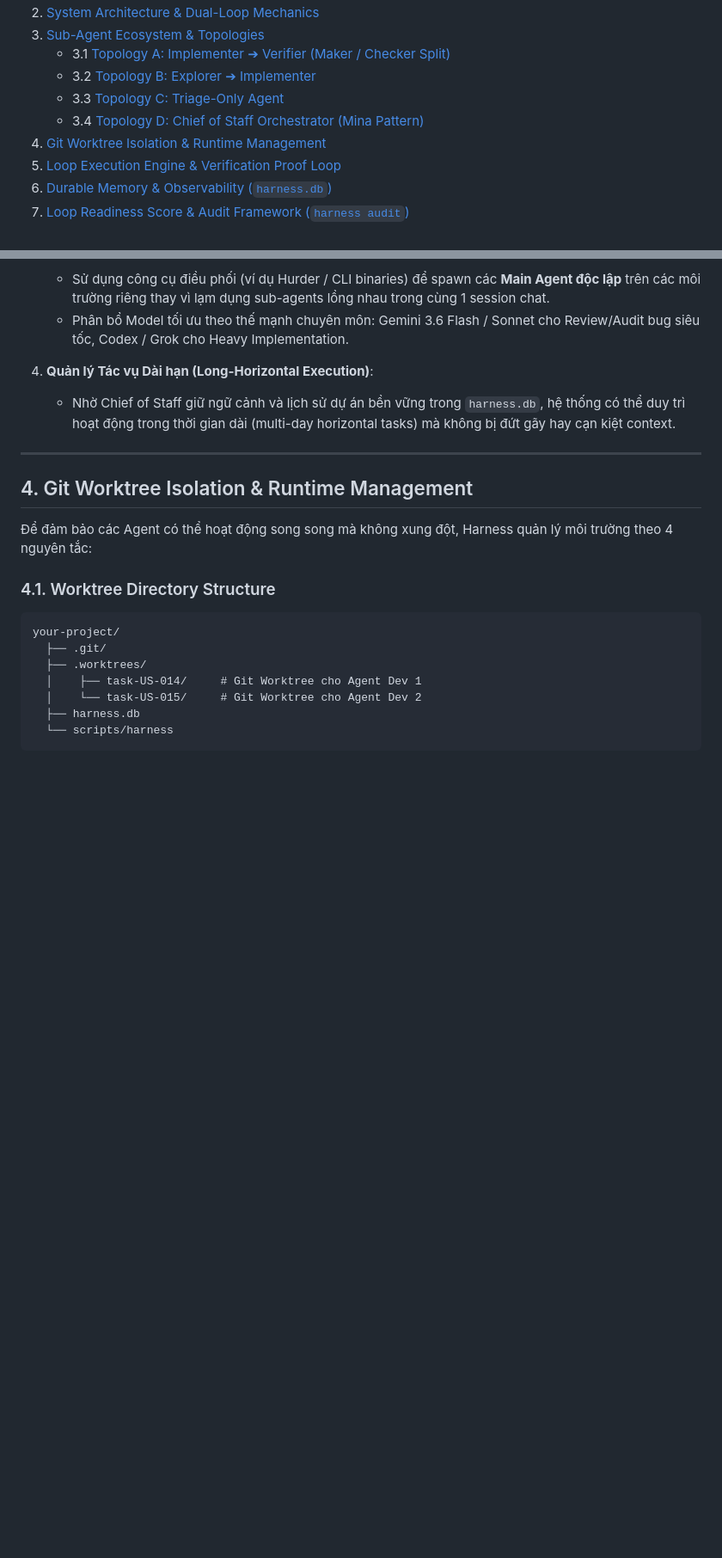
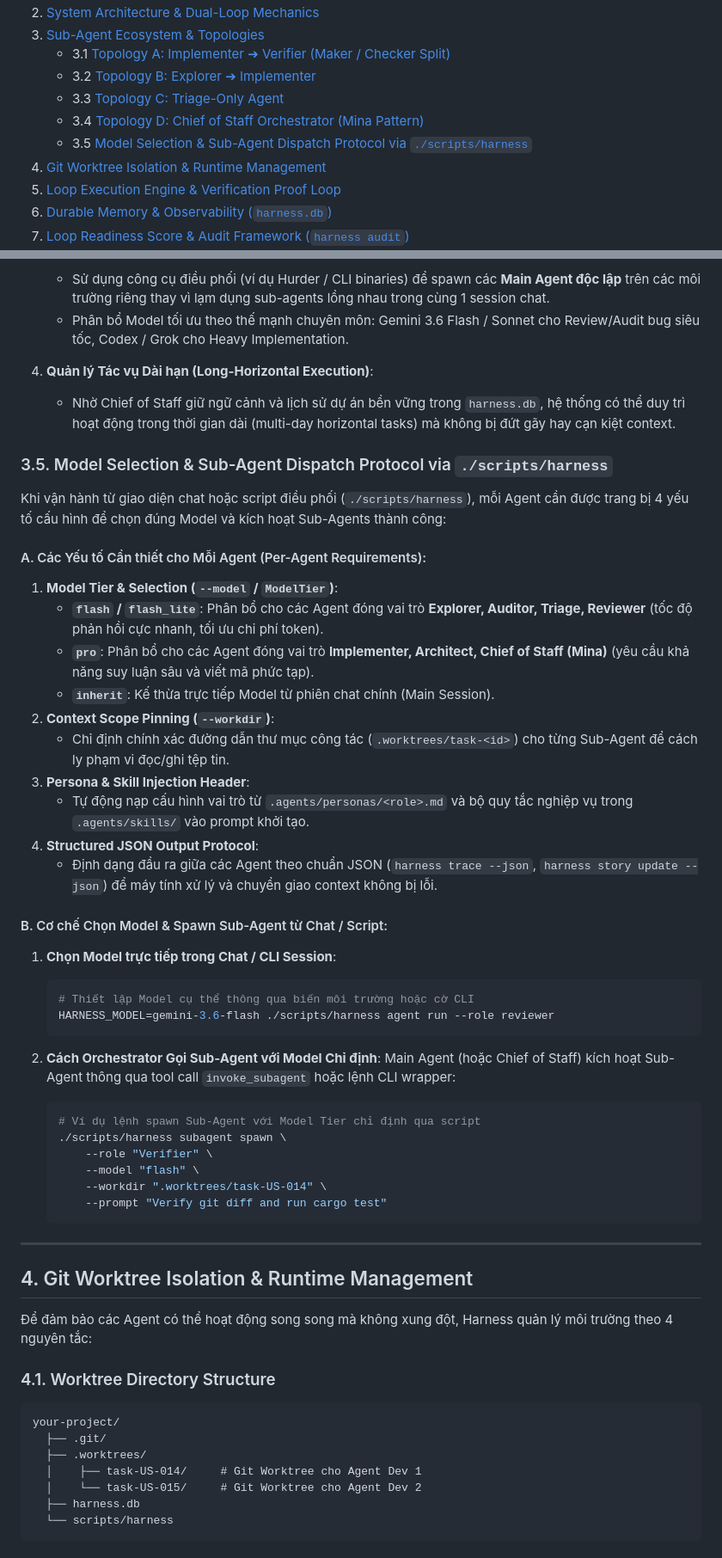
Before and after one commit to baobao0303/harness, a Markdown page: spec.md, 2 parts joined by grey strips. Shown at 86% size. Drawn GitHub-style; blank space fills up the shorter version.

Commit message:
feat: specify Model Selection & Sub-Agent Dispatch Protocol via ./scripts/harness

````diff
--- a/spec.md
+++ b/spec.md
@@ -17,6 +17,7 @@
    - 3.2 [Topology B: Explorer ➔ Implementer](#32-topology-b-explorer--implementer)
    - 3.3 [Topology C: Triage-Only Agent](#33-topology-c-triage-only-agent)
    - 3.4 [Topology D: Chief of Staff Orchestrator (Mina Pattern)](#34-topology-d-chief-of-staff-orchestrator-mina-pattern)
+   - 3.5 [Model Selection & Sub-Agent Dispatch Protocol via `./scripts/harness`](#35-model-selection--sub-agent-dispatch-protocol-via-scriptsharness)
 4. [Git Worktree Isolation & Runtime Management](#4-git-worktree-isolation--runtime-management)
 5. [Loop Execution Engine & Verification Proof Loop](#5-loop-execution-engine--verification-proof-loop)
 6. [Durable Memory & Observability (`harness.db`)](#6-durable-memory--observability-harnessdb)
@@ -223,6 +224,41 @@ Mô hình **Chief of Staff (Mina)** là một cấp điều phối quản lý ca
 4. **Quản lý Tác vụ Dài hạn (Long-Horizontal Execution)**:
    - Nhờ Chief of Staff giữ ngữ cảnh và lịch sử dự án bền vững trong `harness.db`, hệ thống có thể duy trì hoạt động trong thời gian dài (multi-day horizontal tasks) mà không bị đứt gãy hay cạn kiệt context.
 
+### 3.5. Model Selection & Sub-Agent Dispatch Protocol via `./scripts/harness`
+
+Khi vận hành từ giao diện chat hoặc script điều phối (`./scripts/harness`), mỗi Agent cần được trang bị 4 yếu tố cấu hình để chọn đúng Model và kích hoạt Sub-Agents thành công:
+
+#### A. Các Yếu tố Cần thiết cho Mỗi Agent (Per-Agent Requirements):
+1. **Model Tier & Selection (`--model` / `ModelTier`)**:
+   - **`flash` / `flash_lite`**: Phân bổ cho các Agent đóng vai trò **Explorer, Auditor, Triage, Reviewer** (tốc độ phản hồi cực nhanh, tối ưu chi phí token).
+   - **`pro`**: Phân bổ cho các Agent đóng vai trò **Implementer, Architect, Chief of Staff (Mina)** (yêu cầu khả năng suy luận sâu và viết mã phức tạp).
+   - **`inherit`**: Kế thừa trực tiếp Model từ phiên chat chính (Main Session).
+2. **Context Scope Pinning (`--workdir`)**:
+   - Chỉ định chính xác đường dẫn thư mục công tác (`.worktrees/task-<id>`) cho từng Sub-Agent để cách ly phạm vi đọc/ghi tệp tin.
+3. **Persona & Skill Injection Header**:
+   - Tự động nạp cấu hình vai trò từ `.agents/personas/<role>.md` và bộ quy tắc nghiệp vụ trong `.agents/skills/` vào prompt khởi tạo.
+4. **Structured JSON Output Protocol**:
+   - Định dạng đầu ra giữa các Agent theo chuẩn JSON (`harness trace --json`, `harness story update --json`) để máy tính xử lý và chuyển giao context không bị lỗi.
+
+#### B. Cơ chế Chọn Model & Spawn Sub-Agent từ Chat / Script:
+
+1. **Chọn Model trực tiếp trong Chat / CLI Session**:
+   ```bash
+   # Thiết lập Model cụ thể thông qua biến môi trường hoặc cờ CLI
+   HARNESS_MODEL=gemini-3.6-flash ./scripts/harness agent run --role reviewer
+   ```
+
+2. **Cách Orchestrator Gọi Sub-Agent với Model Chỉ định**:
+   Main Agent (hoặc Chief of Staff) kích hoạt Sub-Agent thông qua tool call `invoke_subagent` hoặc lệnh CLI wrapper:
+   ```bash
+   # Ví dụ lệnh spawn Sub-Agent với Model Tier chỉ định qua script
+   ./scripts/harness subagent spawn \
+       --role "Verifier" \
+       --model "flash" \
+       --workdir ".worktrees/task-US-014" \
+       --prompt "Verify git diff and run cargo test"
+   ```
+
 ---
 
 ## 4. Git Worktree Isolation & Runtime Management
````
Also changed, not shown: other parts of spec.md (+1 -0 lines).
